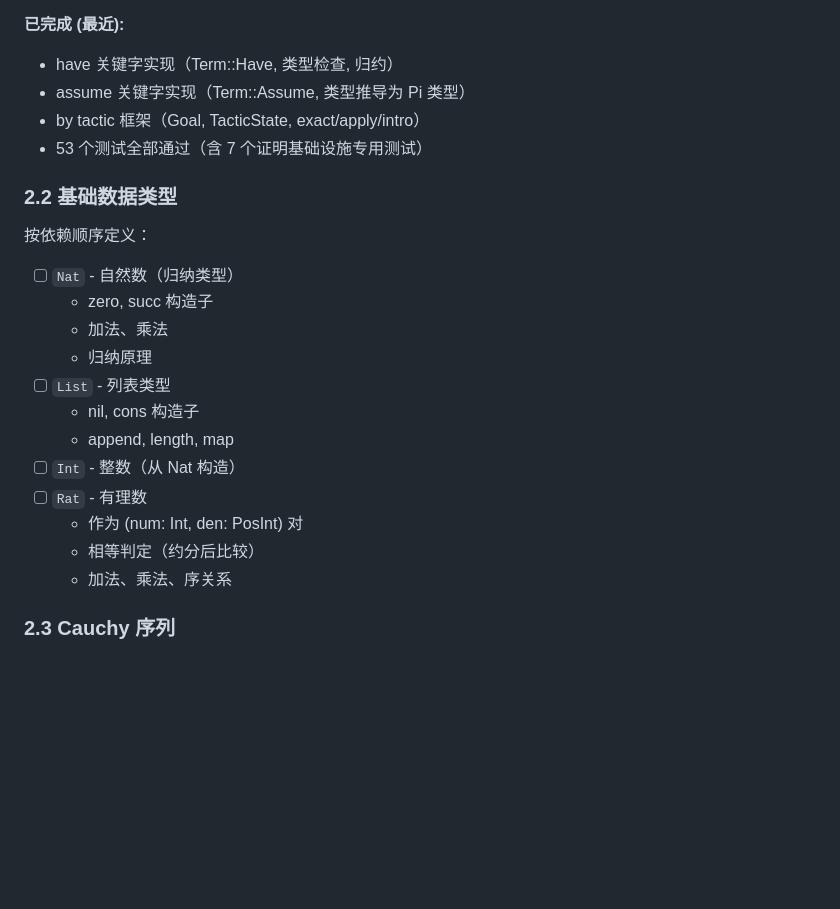
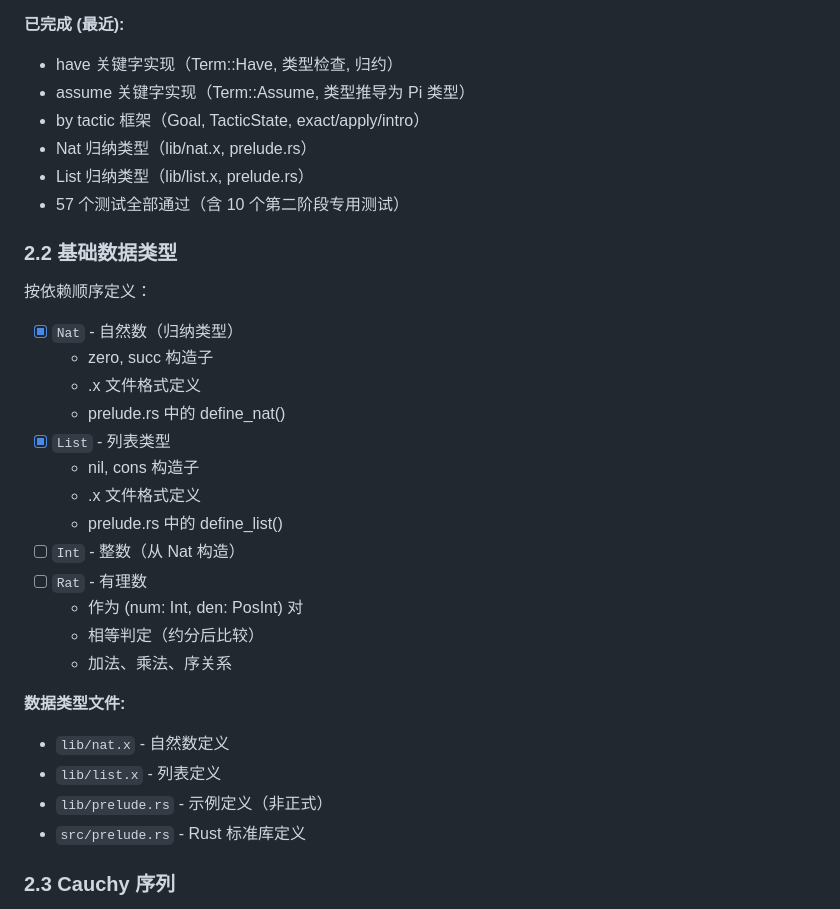
Before and after one commit to yanzhenqiang/tinycic, a Markdown page: DESIGN.MD, the part around the change. Drawn GitHub-style; blank space fills up the shorter version.

Commit message:
Update DESIGN.MD: Nat 和 List 已完成
Co-Authored-By: Claude Sonnet 4.6 <noreply@anthropic.com>

```diff
--- a/DESIGN.MD
+++ b/DESIGN.MD
@@ -60,22 +60,31 @@ TinyCIC 是一个简化的 CIC (Calculus of Inductive Constructions) 实现，
 - have 关键字实现（Term::Have, 类型检查, 归约）
 - assume 关键字实现（Term::Assume, 类型推导为 Pi 类型）
 - by tactic 框架（Goal, TacticState, exact/apply/intro）
-- 53 个测试全部通过（含 7 个证明基础设施专用测试）
+- Nat 归纳类型（lib/nat.x, prelude.rs）
+- List 归纳类型（lib/list.x, prelude.rs）
+- 57 个测试全部通过（含 10 个第二阶段专用测试）
 
 ### 2.2 基础数据类型
 按依赖顺序定义：
-- [ ] `Nat` - 自然数（归纳类型）
+- [x] `Nat` - 自然数（归纳类型）
   - zero, succ 构造子
-  - 加法、乘法
-  - 归纳原理
-- [ ] `List` - 列表类型
+  - .x 文件格式定义
+  - prelude.rs 中的 define_nat()
+- [x] `List` - 列表类型
   - nil, cons 构造子
-  - append, length, map
+  - .x 文件格式定义
+  - prelude.rs 中的 define_list()
 - [ ] `Int` - 整数（从 Nat 构造）
 - [ ] `Rat` - 有理数
   - 作为 (num: Int, den: PosInt) 对
   - 相等判定（约分后比较）
   - 加法、乘法、序关系
+
+**数据类型文件:**
+- `lib/nat.x` - 自然数定义
+- `lib/list.x` - 列表定义
+- `lib/prelude.rs` - 示例定义（非正式）
+- `src/prelude.rs` - Rust 标准库定义
 
 ### 2.3 Cauchy 序列
 - [ ] `CauchySeq` - 有理数 Cauchy 序列定义
```
